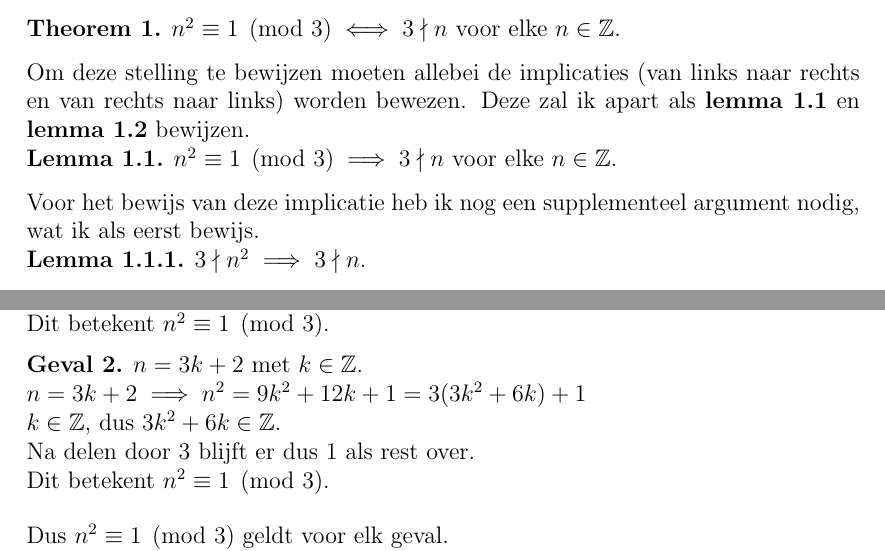
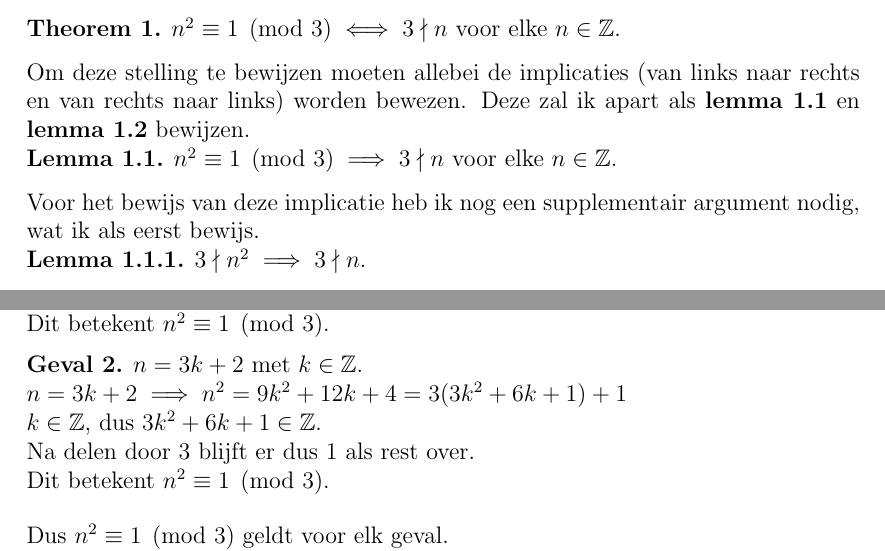
Before and after one commit to Boris00035/Unispul, a LaTeX document (Bewijzen/Inleveropdrachten/jaar1blok1inleveropgave2/main.tex): two parts of pages 1 and 2 of 2, joined at a grey line, cut so that both start at the same text. Compiled offline with pdfLaTeX.

Commit message:
inlever2verbetering

```diff
--- a/Bewijzen/Inleveropdrachten/jaar1blok1inleveropgave2/main.tex
+++ b/Bewijzen/Inleveropdrachten/jaar1blok1inleveropgave2/main.tex
@@ -38,7 +38,7 @@ als \textbf{\cref{implicatie1lemma}} en \textbf{\cref{implicatie2lemma}} bewijze
 \begin{lemma} \label{implicatie1lemma}
     $n^2 \equiv 1 \pmod{3} \implies 3 \nmid n$ voor elke $n \in \mathbb{Z}$.
 \end{lemma}
-Voor het bewijs van deze implicatie heb ik nog een supplementeel argument nodig,
+Voor het bewijs van deze implicatie heb ik nog een supplementair argument nodig,
 wat ik als eerst bewijs.
 
 \begin{sublemma} \label{sublemma1}
@@ -86,8 +86,8 @@ van deze gevallen bewijs ik dat hieruit volgt dat $n^2 \equiv 1 \pmod{3}$.
         Dit betekent $n^2 \equiv 1 \pmod{3}$.
     \end{case}
     \begin{case} $n = 3k + 2$ met $k \in \mathbb{Z}$. \newline
-        $n = 3k + 2 \implies n^2 = 9k^2 + 12k + 1 = 3(3k^2 + 6k) + 1$ \newline
-        $k \in \mathbb{Z}$, dus $3k^2 + 6k \in \mathbb{Z}$. \newline
+        $n = 3k + 2 \implies n^2 = 9k^2 + 12k + 4 = 3(3k^2 + 6k + 1) + 1$ \newline
+        $k \in \mathbb{Z}$, dus $3k^2 + 6k + 1 \in \mathbb{Z}$. \newline
         Na delen door 3 blijft er dus 1 als rest over. \newline
         Dit betekent $n^2 \equiv 1 \pmod{3}$.
     \end{case}
```
Also changed, not shown: Bewijzen/Inleveropdrachten/jaar1blok1inleveropgave2/main.pdf, mechanica/set_5(3).pdf (added).
